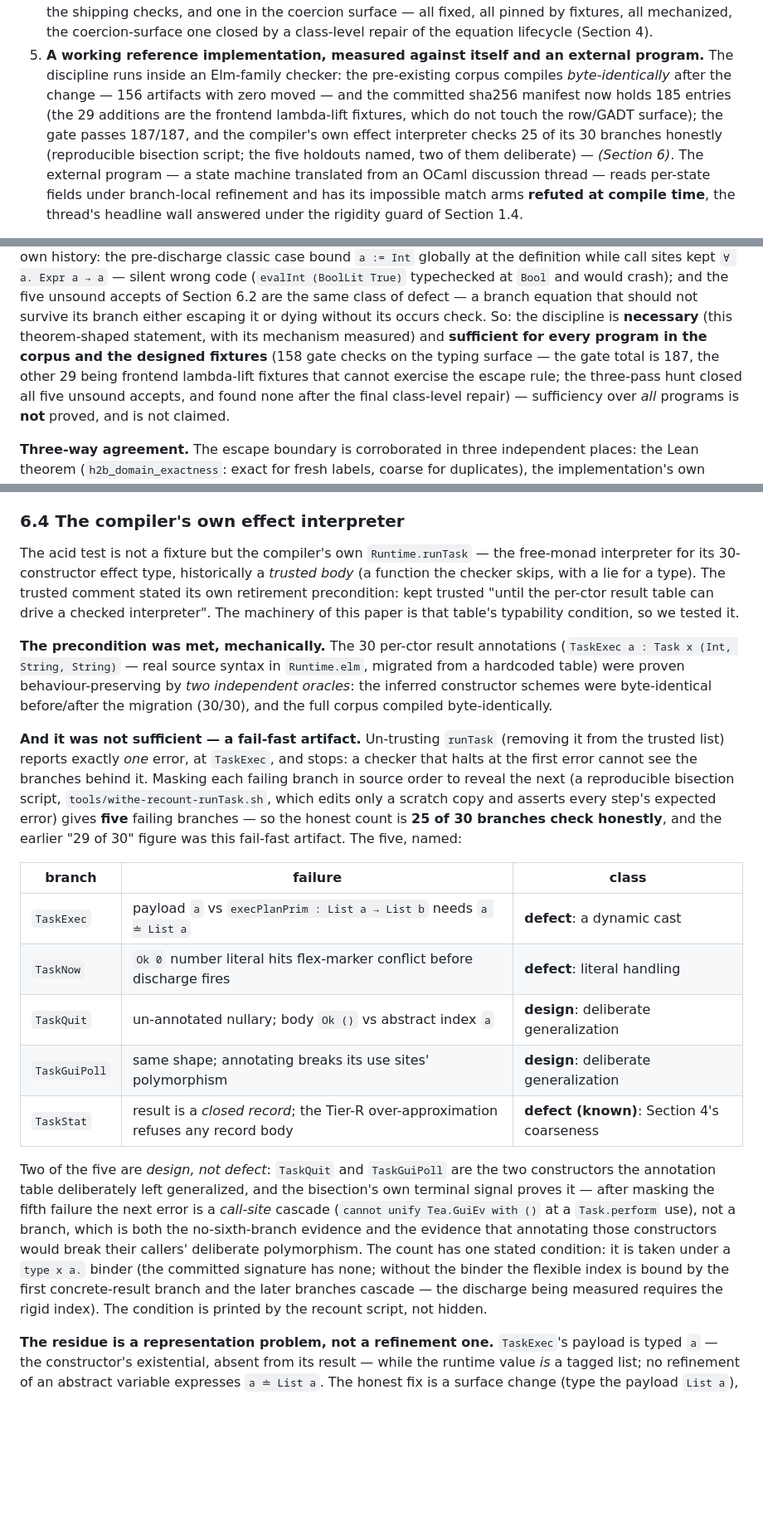
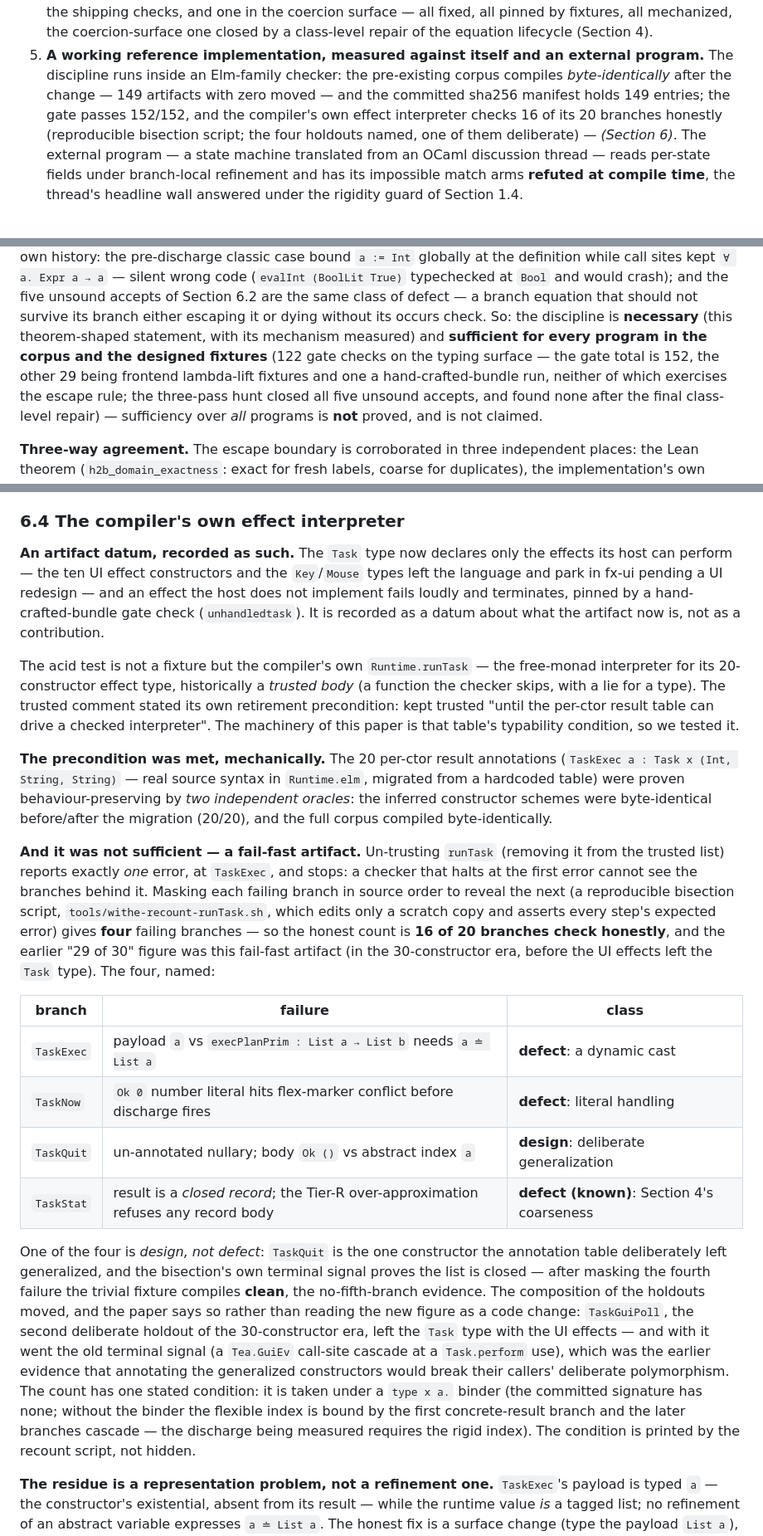
Before and after one commit to jmars/osier, a Markdown page: docs/research/withe-paper.md, 3 parts joined by grey strips. Shown at 83% size. GitHub-like rendering; blank space fills up the shorter version.

Commit message:
paper: Phase 4 docs pass — settle the numbers, provenance, recount, scope labels

```diff
--- a/docs/research/withe-paper.md
+++ b/docs/research/withe-paper.md
@@ -288,11 +288,10 @@ outline:
    the coercion-surface one closed by a class-level repair of the equation lifecycle (Section 4).
 5. **A working reference implementation, measured against itself and an external program.** The
    discipline runs inside an Elm-family checker: the pre-existing corpus compiles
-   *byte-identically* after the change — 156 artifacts with zero moved — and the committed
-   sha256 manifest now holds 185 entries (the 29 additions are the frontend lambda-lift
-   fixtures, which do not touch the row/GADT surface); the gate passes 187/187, and the
-   compiler's own effect interpreter checks 25 of its 30 branches
-   honestly (reproducible bisection script; the five holdouts named, two of them deliberate) —
+   *byte-identically* after the change — 149 artifacts with zero moved — and the committed
+   sha256 manifest holds 149 entries; the gate passes 152/152, and the
+   compiler's own effect interpreter checks 16 of its 20 branches
+   honestly (reproducible bisection script; the four holdouts named, one of them deliberate) —
    *(Section 6)*. The external program — a state machine translated from an OCaml discussion
    thread — reads per-state fields under branch-local refinement and has its impossible match
    arms **refuted at compile time**, the thread's headline wall answered under the rigidity
@@ -682,9 +681,10 @@ and would crash); and the five unsound accepts of Section 6.2 are the same class
 branch equation that should not survive its branch either escaping it or dying without its occurs
 check. So: the discipline
 is **necessary** (this theorem-shaped statement, with its mechanism measured) and **sufficient
-for every program in the corpus and the designed fixtures** (158 gate checks on the typing
-surface — the gate total is 187, the other 29 being frontend lambda-lift fixtures that cannot
-exercise the escape rule; the three-pass hunt closed all five unsound accepts, and found none
+for every program in the corpus and the designed fixtures** (122 gate checks on the typing
+surface — the gate total is 152, the other 29 being frontend lambda-lift fixtures and one a
+hand-crafted-bundle run, neither of which exercises the escape rule; the three-pass hunt closed
+all five unsound accepts, and found none
 after the final class-level repair) — sufficiency
 over *all* programs is **not** proved, and is not claimed.
 
@@ -941,43 +944,52 @@ Section 1.4 sound at a *bare* index (`refutbare`).
 
 ### 6.4 The compiler's own effect interpreter
 
+**An artifact datum, recorded as such.** The `Task` type now declares only the effects its host
+can perform — the ten UI effect constructors and the `Key`/`Mouse` types left the language and
+park in fx-ui pending a UI redesign — and an effect the host does not implement fails loudly and
+terminates, pinned by a hand-crafted-bundle gate check (`unhandledtask`). It is recorded as a
+datum about what the artifact now is, not as a contribution.
+
 The acid test is not a fixture but the compiler's own `Runtime.runTask` — the free-monad
-interpreter for its 30-constructor effect type, historically a *trusted body* (a function the
+interpreter for its 20-constructor effect type, historically a *trusted body* (a function the
 checker skips, with a lie for a type). The trusted comment stated its own retirement
 precondition: kept trusted "until the per-ctor result table can drive a checked interpreter".
 The machinery of this paper is that table's typability condition, so we tested it.
 
-**The precondition was met, mechanically.** The 30 per-ctor result annotations
+**The precondition was met, mechanically.** The 20 per-ctor result annotations
 (`TaskExec a : Task x (Int, String, String)` — real source syntax in `Runtime.elm`, migrated
 from a hardcoded table) were proven behaviour-preserving by *two independent oracles*: the
-inferred constructor schemes were byte-identical before/after the migration (30/30), and the
+inferred constructor schemes were byte-identical before/after the migration (20/20), and the
 full corpus compiled byte-identically.
 
 **And it was not sufficient — a fail-fast artifact.** Un-trusting `runTask` (removing it from
 the trusted list) reports exactly *one* error, at `TaskExec`, and stops: a checker that halts at
 the first error cannot see the branches behind it. Masking each failing branch in source order
 to reveal the next (a reproducible bisection script, `tools/withe-recount-runTask.sh`, which
-edits only a scratch copy and asserts every step's expected error) gives **five** failing
-branches — so the honest count is **25 of 30 branches check honestly**, and the earlier "29 of
-30" figure was this fail-fast artifact. The five, named:
+edits only a scratch copy and asserts every step's expected error) gives **four** failing
+branches — so the honest count is **16 of 20 branches check honestly**, and the earlier "29 of
+30" figure was this fail-fast artifact (in the 30-constructor era, before the UI effects left
+the `Task` type). The four, named:
 
 | branch | failure | class |
 |---|---|---|
 | `TaskExec` | payload `a` vs `execPlanPrim : List a → List b` needs `a ≐ List a` | **defect**: a dynamic cast |
 | `TaskNow` | `Ok 0` number literal hits flex-marker conflict before discharge fires | **defect**: literal handling |
 | `TaskQuit` | un-annotated nullary; body `Ok ()` vs abstract index `a` | **design**: deliberate generalization |
-| `TaskGuiPoll` | same shape; annotating breaks its use sites' polymorphism | **design**: deliberate generalization |
 | `TaskStat` | result is a *closed record*; the Tier-R over-approximation refuses any record body | **defect (known)**: Section 4's coarseness |
 
-Two of the five are *design, not defect*: `TaskQuit` and `TaskGuiPoll` are the two constructors
-the annotation table deliberately left generalized, and the bisection's own terminal signal
-proves it — after masking the fifth failure the next error is a *call-site* cascade
-(`cannot unify Tea.GuiEv with ()` at a `Task.perform` use), not a branch, which is both the
-no-sixth-branch evidence and the evidence that annotating those constructors would break their
-callers' deliberate polymorphism. The count has one stated condition: it is taken under a
-`type x a.` binder (the committed signature has none; without the binder the flexible index is
-bound by the first concrete-result branch and the later branches cascade — the discharge being
-measured requires the rigid index). The condition is printed by the recount script, not hidden.
+One of the four is *design, not defect*: `TaskQuit` is the one constructor the annotation table
+deliberately left generalized, and the bisection's own terminal signal proves the list is closed
+— after masking the fourth failure the trivial fixture compiles **clean**, the no-fifth-branch
+evidence. The composition of the holdouts moved, and the paper says so rather than reading the
+new figure as a code change: `TaskGuiPoll`, the second deliberate holdout of the 30-constructor
+era, left the `Task` type with the UI effects — and with it went the old terminal signal (a
+`Tea.GuiEv` call-site cascade at a `Task.perform` use), which was the earlier evidence that
+annotating the generalized constructors would break their callers' deliberate polymorphism. The
+count has one stated condition: it is taken under a `type x a.` binder (the committed signature
+has none; without the binder the flexible index is bound by the first concrete-result branch and
+the later branches cascade — the discharge being measured requires the rigid index). The
+condition is printed by the recount script, not hidden.
 
 **The residue is a representation problem, not a refinement one.** `TaskExec`'s payload is
 typed `a` — the constructor's existential, absent from its result — while the runtime value *is*
```
Also changed, not shown: other parts of docs/research/withe-paper.md (+15 -12 lines).
